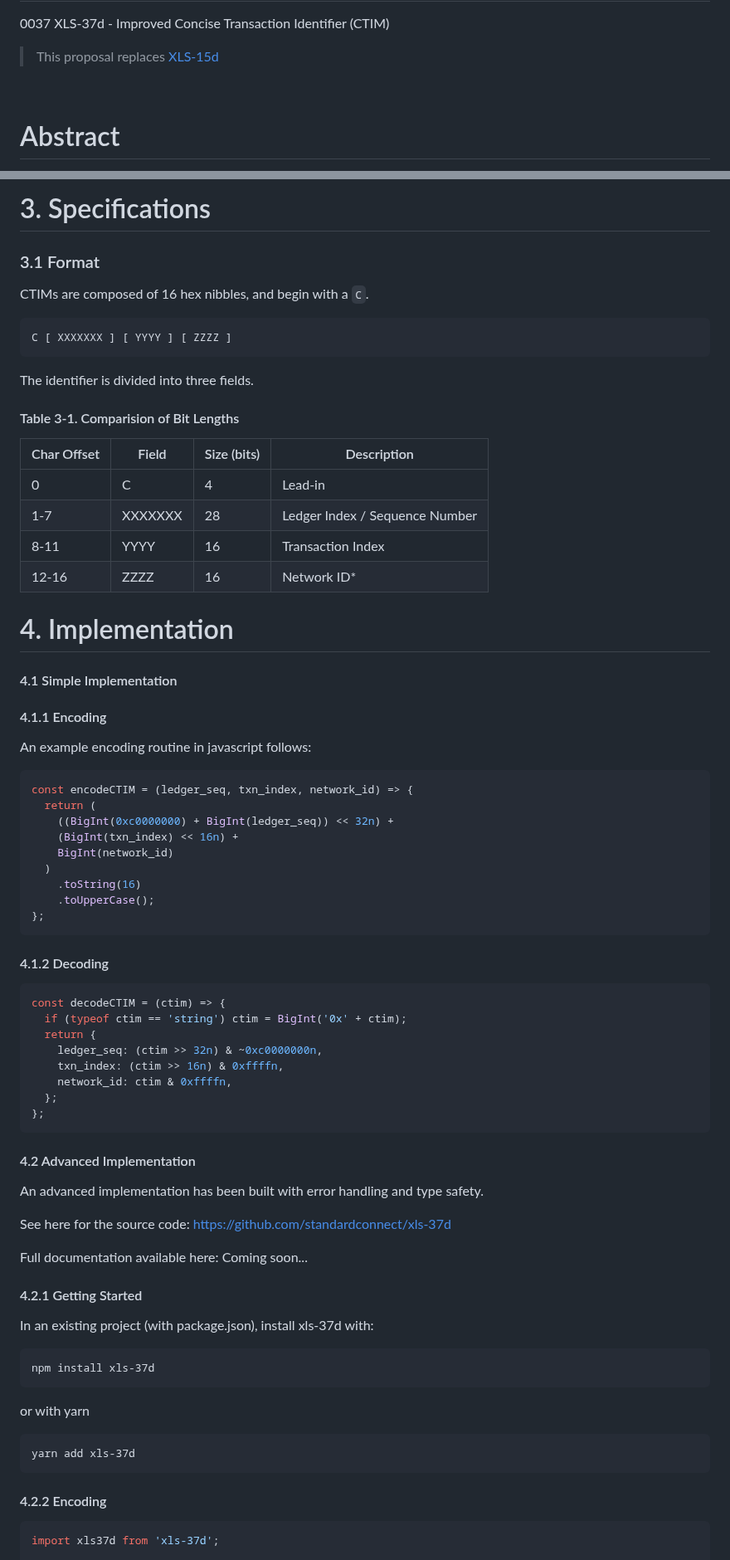
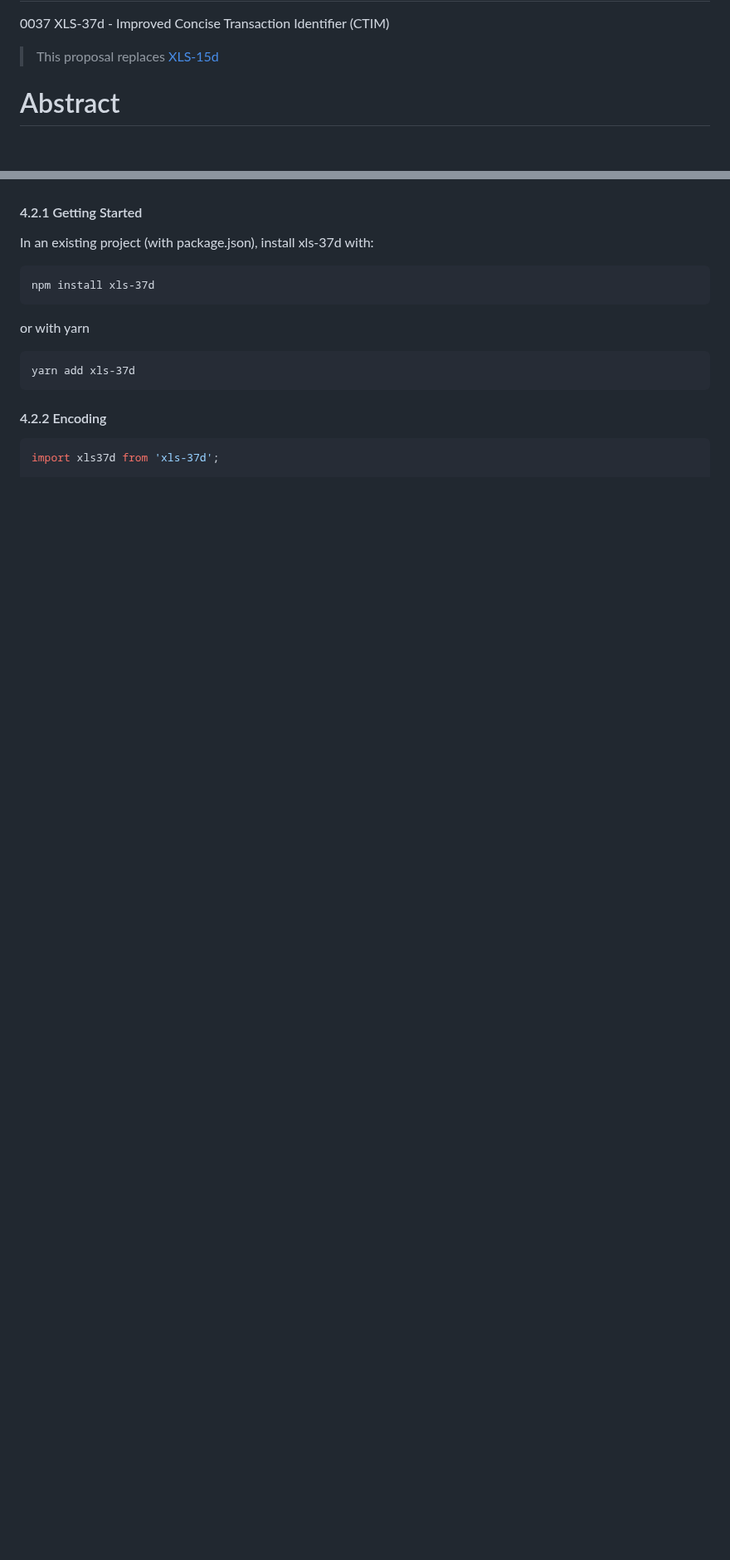
Before and after one commit to standardconnect/xls-37d, a Markdown page: README.md, 2 parts joined by grey strips. Shown at 83% size. GitHub-like rendering; blank space fills up the shorter version.

````diff
--- a/README.md
+++ b/README.md
@@ -5,8 +5,6 @@
 </p>
 
 > This proposal replaces [XLS-15d](https://github.com/XRPLF/XRPL-Standards/discussions/34)
-
-&nbsp;
 
 # Abstract
 
@@ -102,64 +46,3 @@ By implementing the improved concise transactions identifies (CTIM), it would sa
-# 3. Specifications
-
-### 3.1 Format
-
-CTIMs are composed of 16 hex nibbles, and begin with a `C`.
-
-```
-C [ XXXXXXX ] [ YYYY ] [ ZZZZ ]
-```
-
-The identifier is divided into three fields.
-
-#### Table 3-1. Comparision of Bit Lengths
-
-| Char Offset | Field   | Size (bits) | Description                    |
-| ----------- | ------- | ----------- | ------------------------------ |
-| 0           | C       | 4           | Lead-in                        |
-| 1-7         | XXXXXXX | 28          | Ledger Index / Sequence Number |
-| 8-11        | YYYY    | 16          | Transaction Index              |
-| 12-16       | ZZZZ    | 16          | Network ID\*                   |
-
-# 4. Implementation
-
-#### 4.1 Simple Implementation
-
-#### 4.1.1 Encoding
-
-An example encoding routine in javascript follows:
-
-```js
-const encodeCTIM = (ledger_seq, txn_index, network_id) => {
-  return (
-    ((BigInt(0xc0000000) + BigInt(ledger_seq)) << 32n) +
-    (BigInt(txn_index) << 16n) +
-    BigInt(network_id)
-  )
-    .toString(16)
-    .toUpperCase();
-};
-```
-
-#### 4.1.2 Decoding
-
-```js
-const decodeCTIM = (ctim) => {
-  if (typeof ctim == 'string') ctim = BigInt('0x' + ctim);
-  return {
-    ledger_seq: (ctim >> 32n) & ~0xc0000000n,
-    txn_index: (ctim >> 16n) & 0xffffn,
-    network_id: ctim & 0xffffn,
-  };
-};
-```
-
-#### 4.2 Advanced Implementation
-
-An advanced implementation has been built with error handling and type safety.
-
-See here for the source code: https://github.com/standardconnect/xls-37d
-
-Full documentation available here: Coming soon...
 
 #### 4.2.1 Getting Started
 
````
Also changed, not shown: other parts of README.md (+0 -54 lines), proposal/DRAFT.md (+10 -16 lines).
